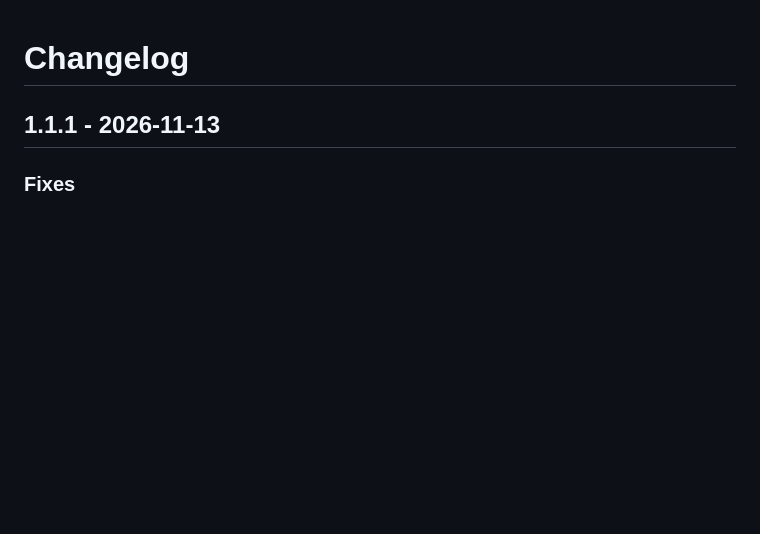
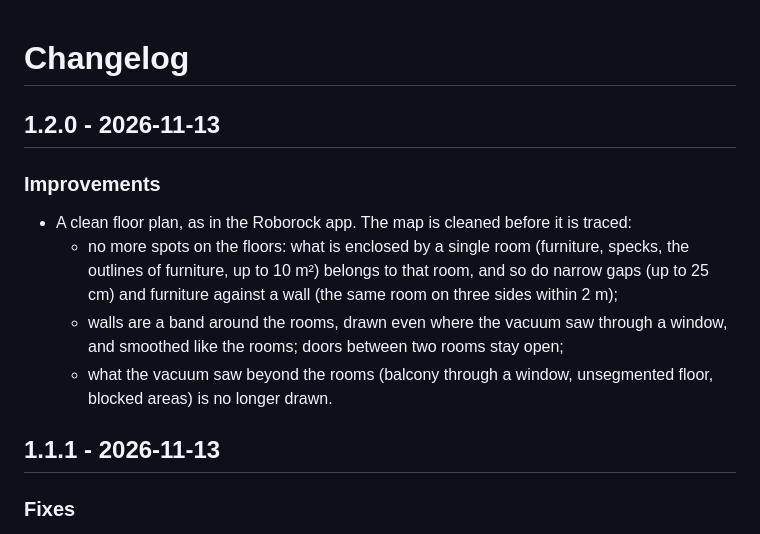
Before and after one commit to juju35/ha-vacuum-map, a Markdown page: CHANGELOG.md, the part around the change. Rendered like a GitHub page; blank space fills up the shorter version.

```diff
--- a/CHANGELOG.md
+++ b/CHANGELOG.md
@@ -1,4 +1,12 @@
 # Changelog
+
+## 1.2.0 - 2026-11-13
+
+### Improvements
+- A clean floor plan, as in the Roborock app. The map is cleaned before it is traced:
+  - no more spots on the floors: what is enclosed by a single room (furniture, specks, the outlines of furniture, up to 10 m²) belongs to that room, and so do narrow gaps (up to 25 cm) and furniture against a wall (the same room on three sides within 2 m);
+  - walls are a band around the rooms, drawn even where the vacuum saw through a window, and smoothed like the rooms; doors between two rooms stay open;
+  - what the vacuum saw beyond the rooms (balcony through a window, unsegmented floor, blocked areas) is no longer drawn.
 
 ## 1.1.1 - 2026-11-13
 
```
Also changed, not shown: README.md (+1 -1 lines), screenshots/map-3d-dark.png, screenshots/map-3d.png, screenshots/map-dark.png, screenshots/map.png, 6 other files.
